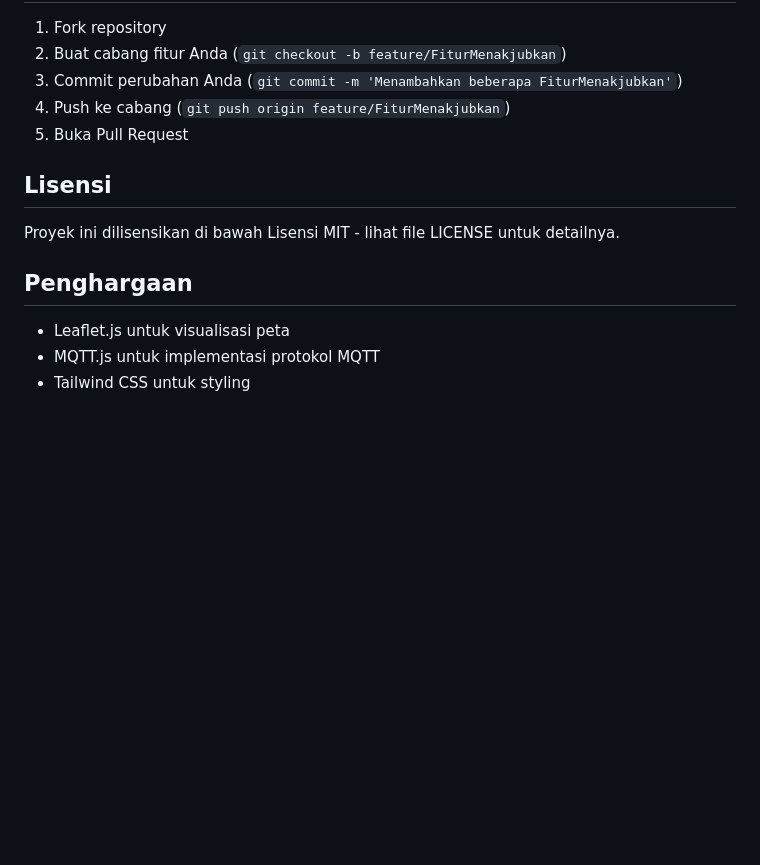
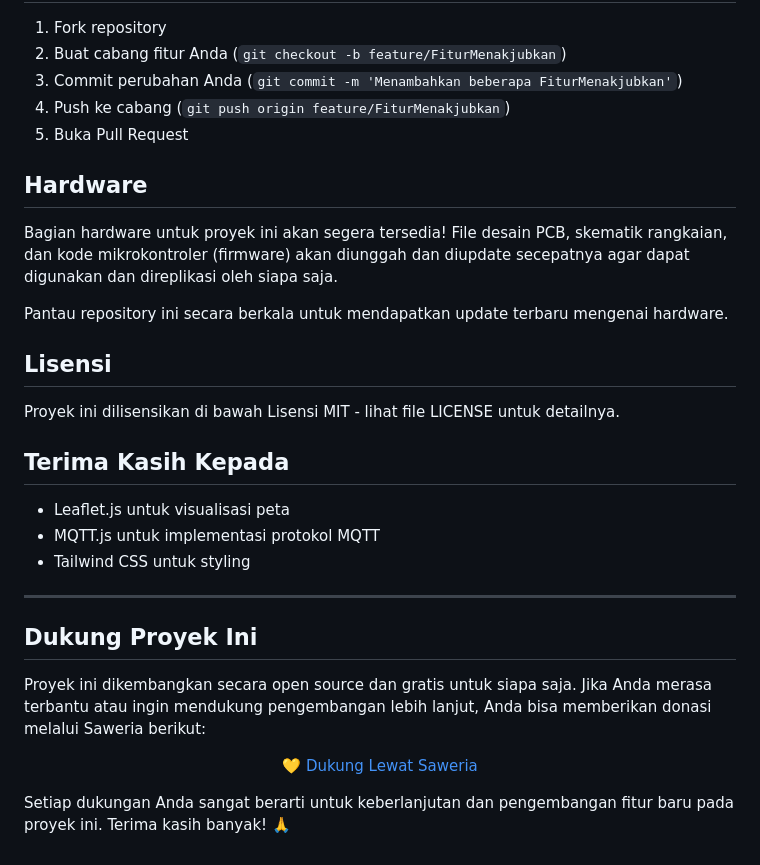
Before and after one commit to duwiarsana/iot-locator-data, a Markdown page: README.md, the part around the change. Rendered like a GitHub page; blank space fills up the shorter version.

Commit message:
docs: tambah keterangan hardware dan update info donasi

```diff
--- a/README.md
+++ b/README.md
@@ -132,12 +132,30 @@ Perangkat terhubung ke broker MQTT menggunakan IP dan port yang dikonfigurasi. S
 4. Push ke cabang (`git push origin feature/FiturMenakjubkan`)
 5. Buka Pull Request
 
+## Hardware
+
+Bagian hardware untuk proyek ini akan segera tersedia! File desain PCB, skematik rangkaian, dan kode mikrokontroler (firmware) akan diunggah dan diupdate secepatnya agar dapat digunakan dan direplikasi oleh siapa saja.
+
+Pantau repository ini secara berkala untuk mendapatkan update terbaru mengenai hardware.
+
 ## Lisensi
 
 Proyek ini dilisensikan di bawah Lisensi MIT - lihat file LICENSE untuk detailnya.
 
-## Penghargaan
+## Terima Kasih Kepada
 
 - Leaflet.js untuk visualisasi peta
 - MQTT.js untuk implementasi protokol MQTT
 - Tailwind CSS untuk styling
+
+---
+
+## Dukung Proyek Ini
+
+Proyek ini dikembangkan secara open source dan gratis untuk siapa saja. Jika Anda merasa terbantu atau ingin mendukung pengembangan lebih lanjut, Anda bisa memberikan donasi melalui Saweria berikut:
+
+<p align="center">
+  <a href="https://saweria.co/duwiarsana" target="_blank" style="display:inline-block; background:#FFB800; color:#222; font-weight:bold; padding:12px 28px; border-radius:8px; text-decoration:none; font-size:1.15em;">💛 Dukung Lewat Saweria</a>
+</p>
+
+Setiap dukungan Anda sangat berarti untuk keberlanjutan dan pengembangan fitur baru pada proyek ini. Terima kasih banyak! 🙏
```
